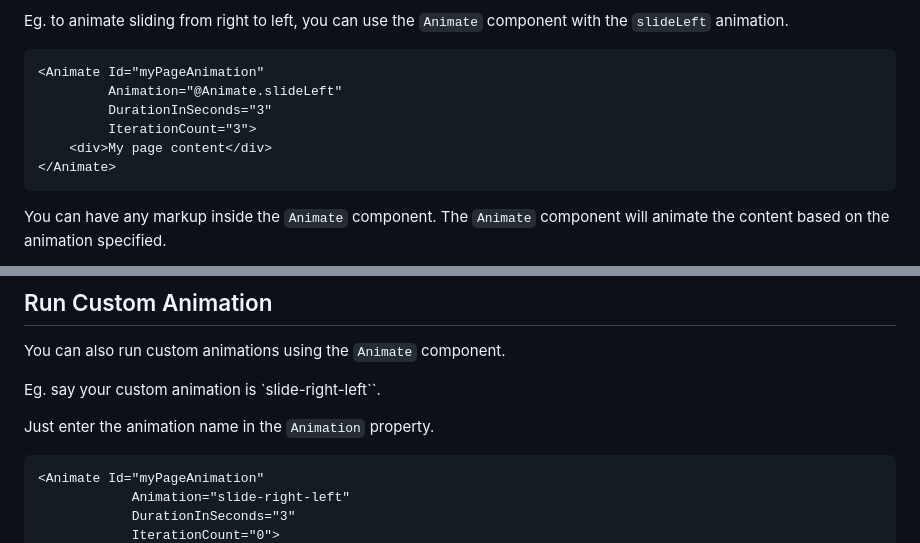
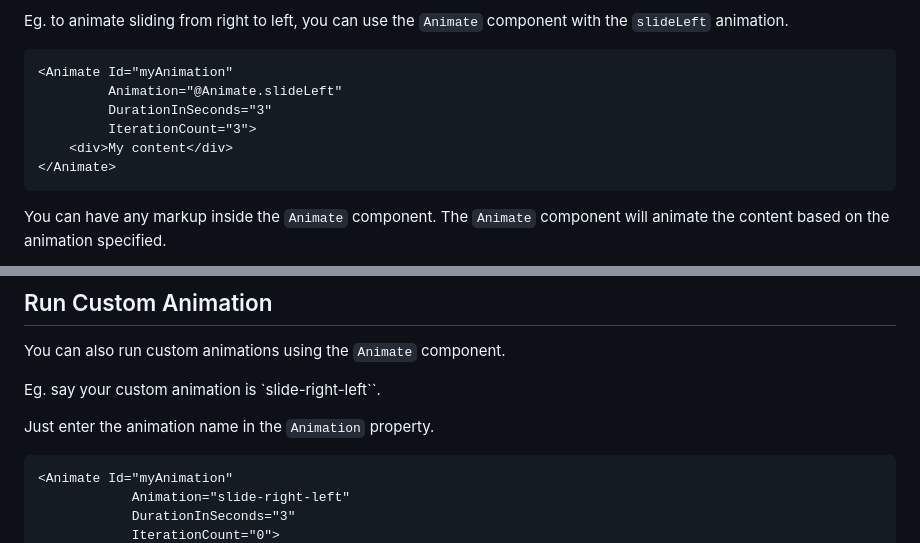
Before and after one commit to VeritasSoftware/MyBlazorAnimation, a Markdown page: MyBlazorAnimation/README.md, 2 parts joined by grey strips. Rendered like a GitHub page.

````diff
--- a/MyBlazorAnimation/README.md
+++ b/MyBlazorAnimation/README.md
@@ -37,11 +37,11 @@ The supported animations are:
 Eg. to animate sliding from right to left, you can use the `Animate` component with the `slideLeft` animation.
 
 ```html
-<Animate Id="myPageAnimation"
+<Animate Id="myAnimation"
          Animation="@Animate.slideLeft"
          DurationInSeconds="3"
          IterationCount="3">
-    <div>My page content</div>
+    <div>My content</div>
 </Animate>
 ```
 
@@ -103,7 +102,7 @@ Eg. say your custom animation is `slide-right-left``.
 Just enter the animation name in the `Animation` property.
 
 ```html
-<Animate Id="myPageAnimation"
+<Animate Id="myAnimation"
             Animation="slide-right-left"
             DurationInSeconds="3"
             IterationCount="0">
````
Also changed, not shown: other parts of MyBlazorAnimation/README.md (+1 -4 lines), README.md (+4 -7 lines).
